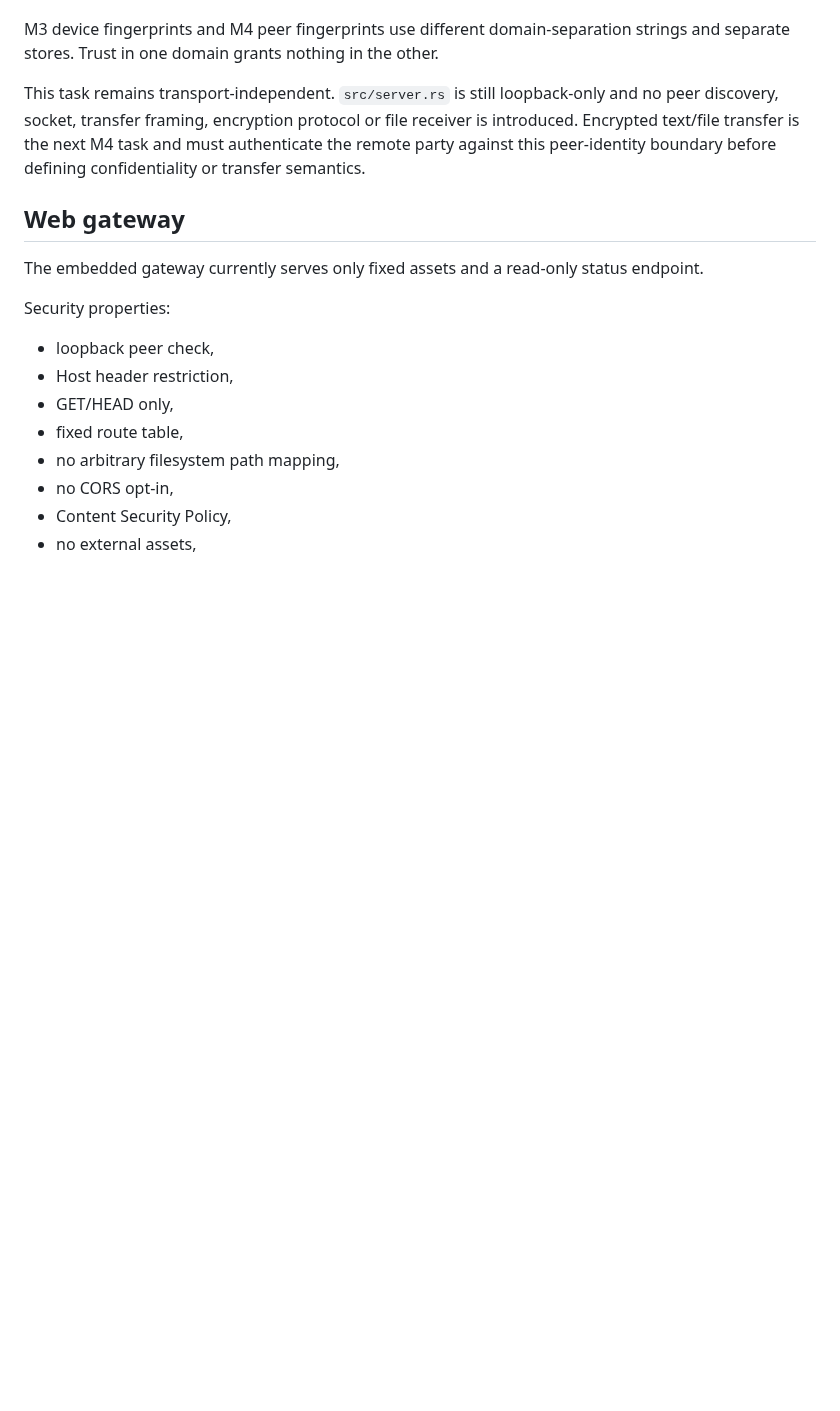
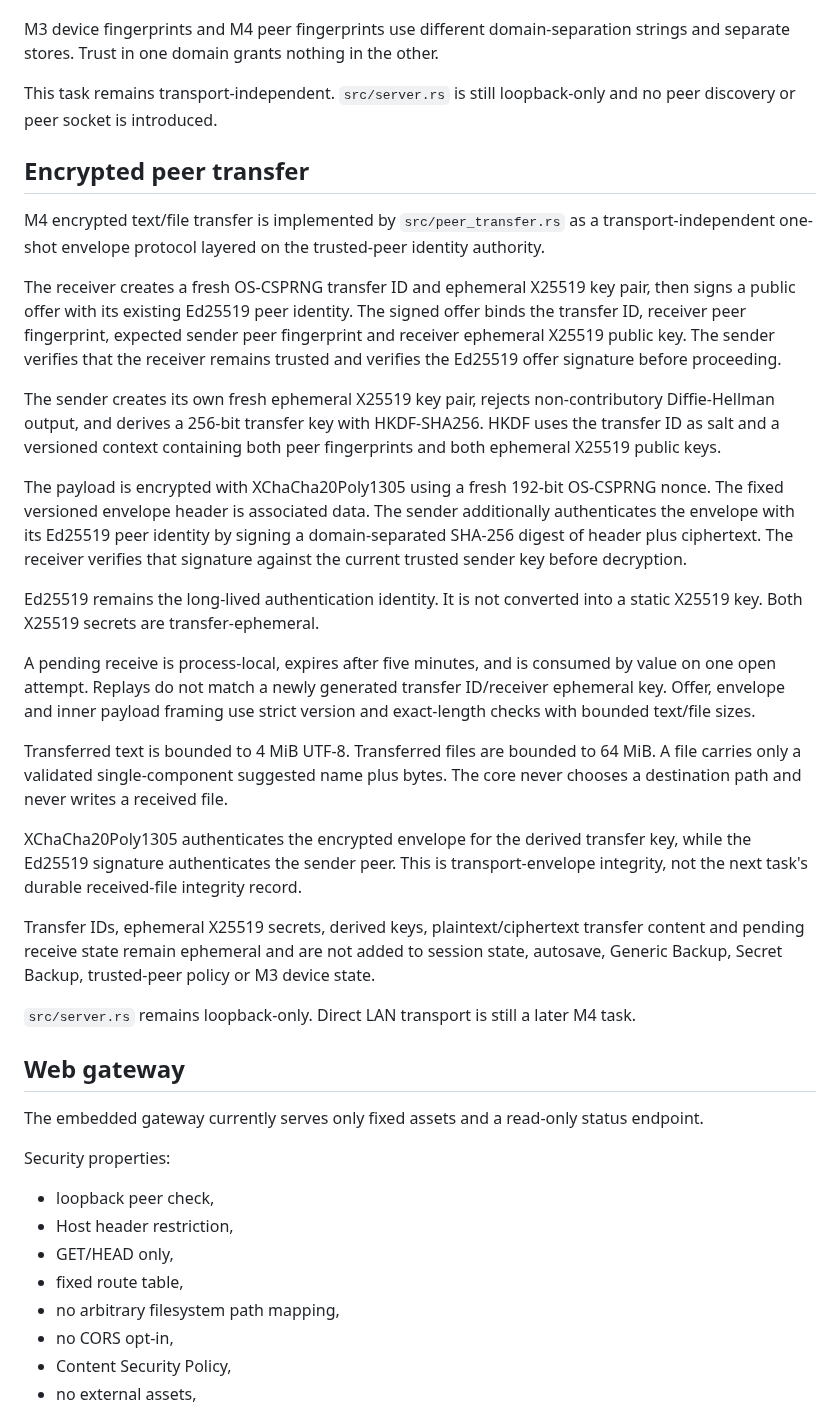
Before and after one commit to E20C1/dangomushi-usb, a Markdown page: docs/ARCHITECTURE.md, the part around the change. Drawn GitHub-style; blank space fills up the shorter version.

Commit message:
docs: add encrypted peer transfer architecture

```diff
--- a/docs/ARCHITECTURE.md
+++ b/docs/ARCHITECTURE.md
@@ -380,7 +380,29 @@ Removing a peer deletes it from the current trusted-peer policy. Because that po
 
 M3 device fingerprints and M4 peer fingerprints use different domain-separation strings and separate stores. Trust in one domain grants nothing in the other.
 
-This task remains transport-independent. `src/server.rs` is still loopback-only and no peer discovery, socket, transfer framing, encryption protocol or file receiver is introduced. Encrypted text/file transfer is the next M4 task and must authenticate the remote party against this peer-identity boundary before defining confidentiality or transfer semantics.
+This task remains transport-independent. `src/server.rs` is still loopback-only and no peer discovery or peer socket is introduced.
+
+## Encrypted peer transfer
+
+M4 encrypted text/file transfer is implemented by `src/peer_transfer.rs` as a transport-independent one-shot envelope protocol layered on the trusted-peer identity authority.
+
+The receiver creates a fresh OS-CSPRNG transfer ID and ephemeral X25519 key pair, then signs a public offer with its existing Ed25519 peer identity. The signed offer binds the transfer ID, receiver peer fingerprint, expected sender peer fingerprint and receiver ephemeral X25519 public key. The sender verifies that the receiver remains trusted and verifies the Ed25519 offer signature before proceeding.
+
+The sender creates its own fresh ephemeral X25519 key pair, rejects non-contributory Diffie-Hellman output, and derives a 256-bit transfer key with HKDF-SHA256. HKDF uses the transfer ID as salt and a versioned context containing both peer fingerprints and both ephemeral X25519 public keys.
+
+The payload is encrypted with XChaCha20Poly1305 using a fresh 192-bit OS-CSPRNG nonce. The fixed versioned envelope header is associated data. The sender additionally authenticates the envelope with its Ed25519 peer identity by signing a domain-separated SHA-256 digest of header plus ciphertext. The receiver verifies that signature against the current trusted sender key before decryption.
+
+Ed25519 remains the long-lived authentication identity. It is not converted into a static X25519 key. Both X25519 secrets are transfer-ephemeral.
+
+A pending receive is process-local, expires after five minutes, and is consumed by value on one open attempt. Replays do not match a newly generated transfer ID/receiver ephemeral key. Offer, envelope and inner payload framing use strict version and exact-length checks with bounded text/file sizes.
+
+Transferred text is bounded to 4 MiB UTF-8. Transferred files are bounded to 64 MiB. A file carries only a validated single-component suggested name plus bytes. The core never chooses a destination path and never writes a received file.
+
+XChaCha20Poly1305 authenticates the encrypted envelope for the derived transfer key, while the Ed25519 signature authenticates the sender peer. This is transport-envelope integrity, not the next task's durable received-file integrity record.
+
+Transfer IDs, ephemeral X25519 secrets, derived keys, plaintext/ciphertext transfer content and pending receive state remain ephemeral and are not added to session state, autosave, Generic Backup, Secret Backup, trusted-peer policy or M3 device state.
+
+`src/server.rs` remains loopback-only. Direct LAN transport is still a later M4 task.
 
 ## Web gateway
 
```
